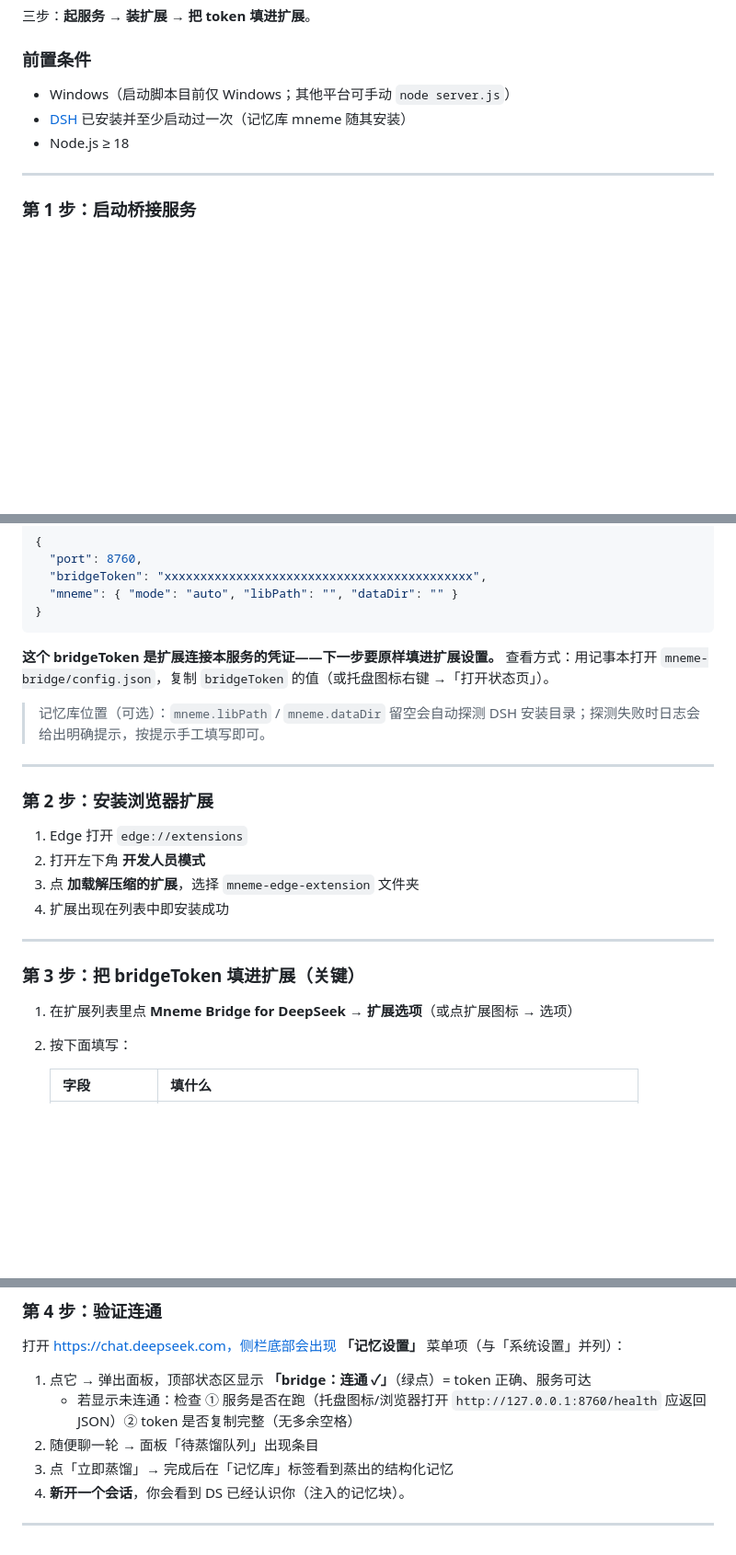
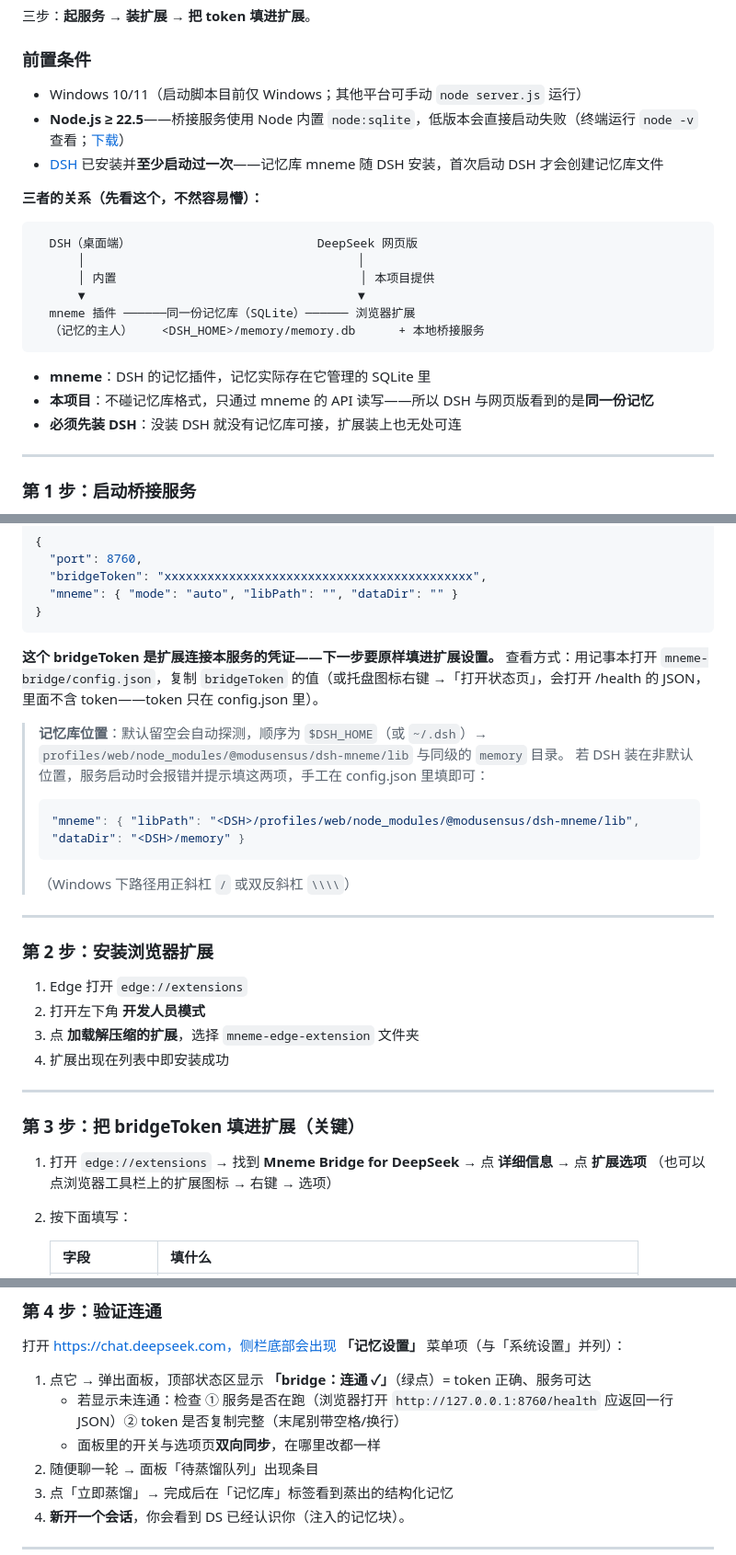
Before and after one commit to SternChiri/Mneme-Bridge, a Markdown page: README.md, 3 parts joined by grey strips. Shown at 92% size. Rendered like a GitHub page; blank space fills up the shorter version.

Commit message:
README: make quick start actually runnable end-to-end (Node >=22.5, options entry, probe fallback, FAQ)

````diff
--- a/README.md
+++ b/README.md
@@ -48,9 +48,24 @@ mneme-memory-project/
 
 ### 前置条件
 
-- Windows（启动脚本目前仅 Windows；其他平台可手动 `node server.js`）
-- [DSH](https://github.com/deepseek-ai/dsh) 已安装并至少启动过一次（记忆库 mneme 随其安装）
-- Node.js ≥ 18
+- Windows 10/11（启动脚本目前仅 Windows；其他平台可手动 `node server.js` 运行）
+- **Node.js ≥ 22.5**——桥接服务使用 Node 内置 `node:sqlite`，低版本会直接启动失败（终端运行 `node -v` 查看；[下载](https://nodejs.org/)）
+- [DSH](https://github.com/deepseek-ai/dsh) 已安装并**至少启动过一次**——记忆库 mneme 随 DSH 安装，首次启动 DSH 才会创建记忆库文件
+
+**三者的关系（先看这个，不然容易懵）：**
+
+```
+  DSH（桌面端）                          DeepSeek 网页版
+      │                                      │
+      │ 内置                                  │ 本项目提供
+      ▼                                      ▼
+  mneme 插件 ──────同一份记忆库（SQLite）────── 浏览器扩展
+  （记忆的主人）    <DSH_HOME>/memory/memory.db      + 本地桥接服务
+```
+
+- **mneme**：DSH 的记忆插件，记忆实际存在它管理的 SQLite 里
+- **本项目**：不碰记忆库格式，只通过 mneme 的 API 读写——所以 DSH 与网页版看到的是**同一份记忆**
+- **必须先装 DSH**：没装 DSH 就没有记忆库可接，扩展装上也无处可连
 
 ---
 
@@ -72,9 +87,14 @@ mneme-memory-project/
 ```
 
 **这个 bridgeToken 是扩展连接本服务的凭证——下一步要原样填进扩展设置。**
-查看方式：用记事本打开 `mneme-bridge/config.json`，复制 `bridgeToken` 的值（或托盘图标右键 →「打开状态页」）。
+查看方式：用记事本打开 `mneme-bridge/config.json`，复制 `bridgeToken` 的值（或托盘图标右键 →「打开状态页」，会打开 /health 的 JSON，里面不含 token——token 只在 config.json 里）。
 
-> 记忆库位置（可选）：`mneme.libPath` / `mneme.dataDir` 留空会自动探测 DSH 安装目录；探测失败时日志会给出明确提示，按提示手工填写即可。
+> **记忆库位置**：默认留空会自动探测，顺序为 `$DSH_HOME`（或 `~/.dsh`）→ `profiles/web/node_modules/@modusensus/dsh-mneme/lib` 与同级的 `memory` 目录。
+> 若 DSH 装在非默认位置，服务启动时会报错并提示填这两项，手工在 config.json 里填即可：
+> ```json
+> "mneme": { "libPath": "<DSH>/profiles/web/node_modules/@modusensus/dsh-mneme/lib", "dataDir": "<DSH>/memory" }
+> ```
+> （Windows 下路径用正斜杠 `/` 或双反斜杠 `\\\\`）
 
 ---
 
@@ -89,7 +109,8 @@ mneme-memory-project/
 
 ### 第 3 步：把 bridgeToken 填进扩展（关键）
 
-1. 在扩展列表里点 **Mneme Bridge for DeepSeek → 扩展选项**（或点扩展图标 → 选项）
+1. 打开 `edge://extensions` → 找到 **Mneme Bridge for DeepSeek** → 点 **详细信息** → 点 **扩展选项**
+   （也可以点浏览器工具栏上的扩展图标 → 右键 → 选项）
 2. 按下面填写：
 
    | 字段 | 填什么 |
@@ -109,7 +130,8 @@ mneme-memory-project/
 打开 https://chat.deepseek.com，侧栏底部会出现 **「记忆设置」** 菜单项（与「系统设置」并列）：
 
 1. 点它 → 弹出面板，顶部状态区显示 **「bridge：连通 ✓」**（绿点）= token 正确、服务可达
-   - 若显示未连通：检查 ① 服务是否在跑（托盘图标/浏览器打开 `http://127.0.0.1:8760/health` 应返回 JSON）② token 是否复制完整（无多余空格）
+   - 若显示未连通：检查 ① 服务是否在跑（浏览器打开 `http://127.0.0.1:8760/health` 应返回一行 JSON）② token 是否复制完整（末尾别带空格/换行）
+   - 面板里的开关与选项页**双向同步**，在哪里改都一样
 2. 随便聊一轮 → 面板「待蒸馏队列」出现条目
 3. 点「立即蒸馏」→ 完成后在「记忆库」标签看到蒸出的结构化记忆
 4. **新开一个会话**，你会看到 DS 已经认识你（注入的记忆块）。
````
Also changed, not shown: other parts of README.md (+2 -0 lines).
